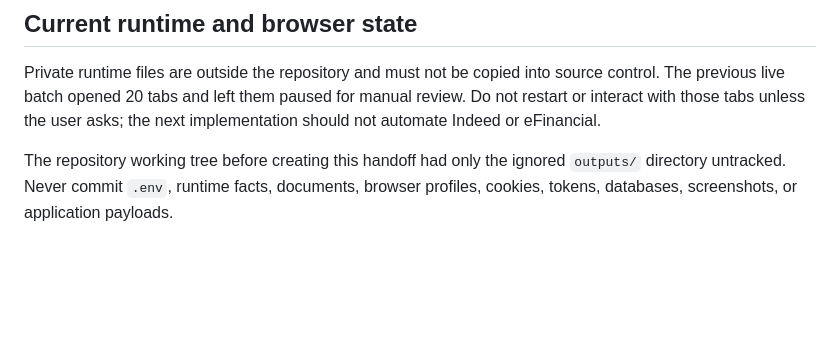
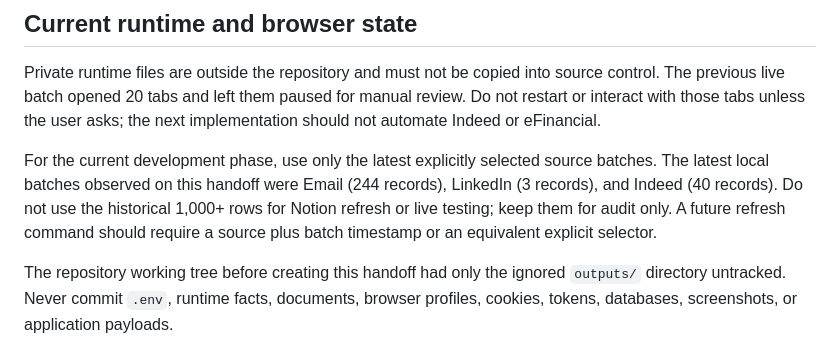
Before and after one commit to ZerrorLiu/job-scraper, a Markdown page: docs/agent-handoff-2026-07-27-redirect-url-notion.md, the part around the change. Rendered like a GitHub page; blank space fills up the shorter version.

Commit message:
docs: scope URL refresh to latest batches

```diff
--- a/docs/agent-handoff-2026-07-27-redirect-url-notion.md
+++ b/docs/agent-handoff-2026-07-27-redirect-url-notion.md
@@ -172,6 +172,13 @@ source control. The previous live batch opened 20 tabs and left them paused for
 manual review. Do not restart or interact with those tabs unless the user asks;
 the next implementation should not automate Indeed or eFinancial.
 
+For the current development phase, use only the latest explicitly selected
+source batches. The latest local batches observed on this handoff were Email
+(244 records), LinkedIn (3 records), and Indeed (40 records). Do not use the
+historical 1,000+ rows for Notion refresh or live testing; keep them for audit
+only. A future refresh command should require a source plus batch timestamp or
+an equivalent explicit selector.
+
 The repository working tree before creating this handoff had only the ignored
 `outputs/` directory untracked. Never commit `.env`, runtime facts, documents,
 browser profiles, cookies, tokens, databases, screenshots, or application
```
Also changed, not shown: 1 other file.
